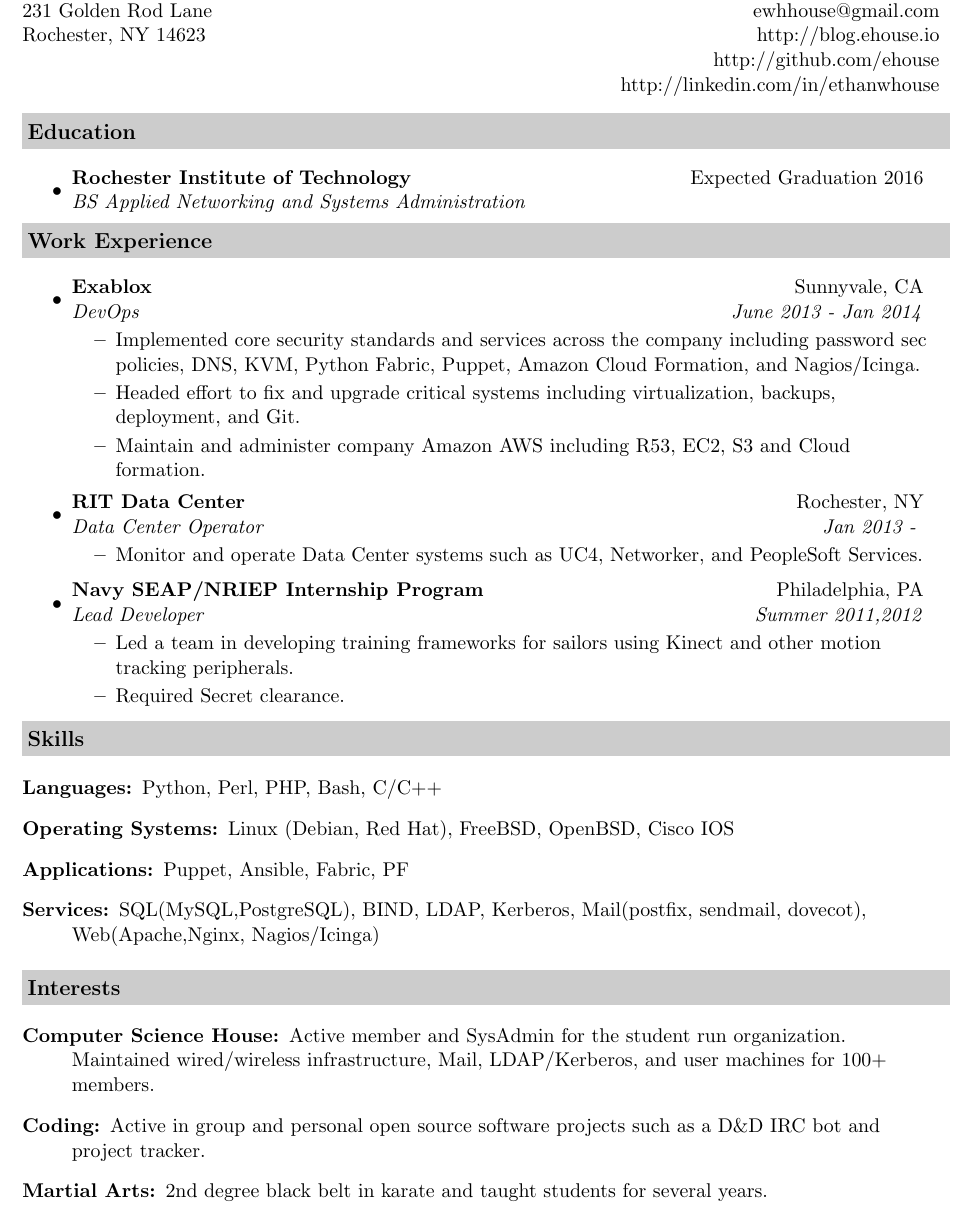
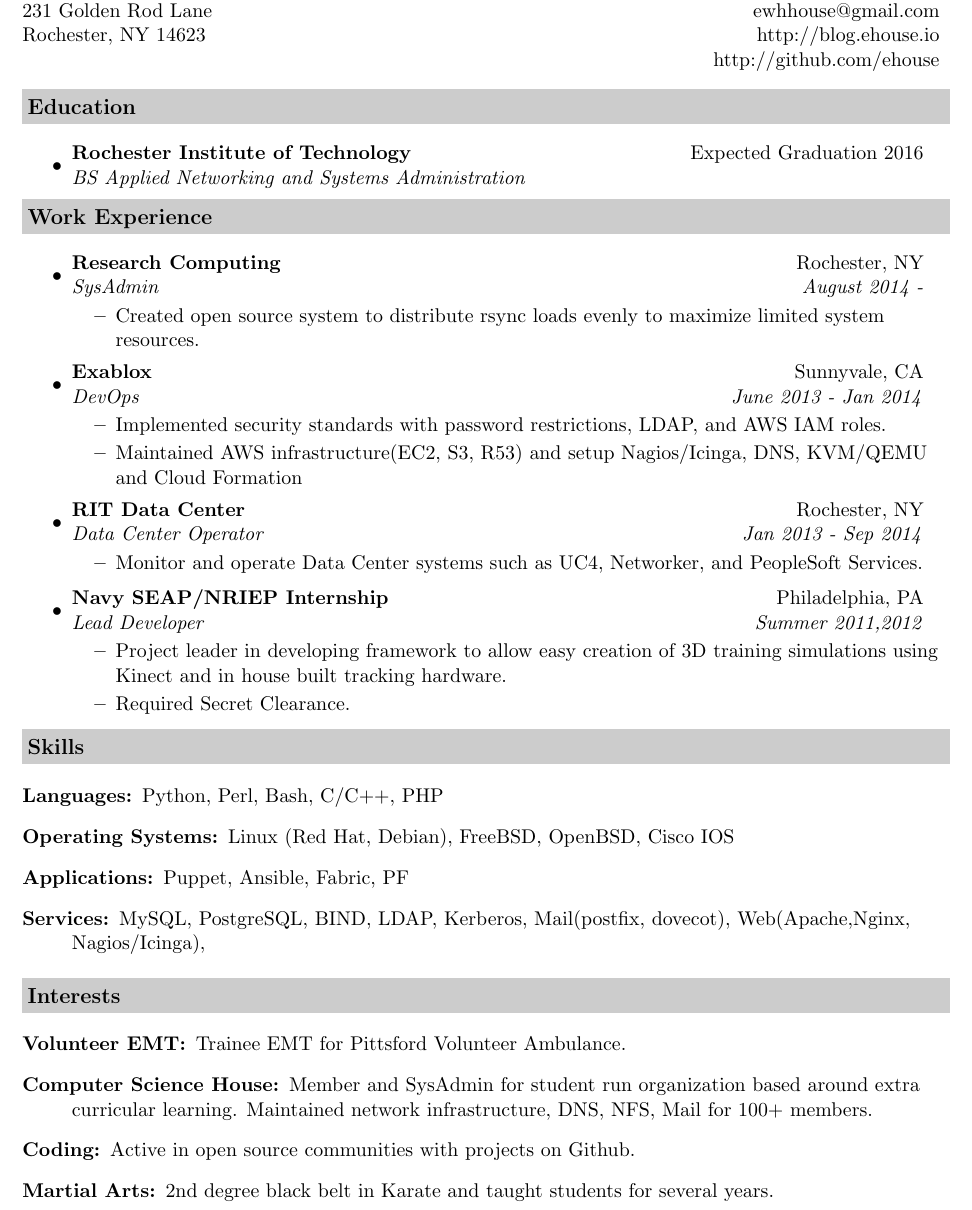
Before and after one commit to ehouse/Resume, a LaTeX CV (resume.tex): part of the page, cut so that both start at the same text. Compiled offline with pdfLaTeX.

Commit message:
Updated Resume for Palantir

```diff
--- a/resume.tex
+++ b/resume.tex
@@ -54,7 +54,7 @@
 231 Golden Rod Lane &  ewhhouse@gmail.com \\
 Rochester, NY 14623 & http://blog.ehouse.io\\
 & http://github.com/ehouse\\
-& http://linkedin.com/in/ethanwhouse\\
+%& http://linkedin.com/in/ethanwhouse\\
 \end{tabular*}
 \\
 
@@ -72,24 +72,28 @@
 
 \resheading{Work Experience}
 \begin{itemize}
-\item
+	\item
+	\ressubheading{Research Computing}{Rochester, NY}{SysAdmin}{August 2014 -}
+	\begin{itemize}
+		\resitem{Created open source system to distribute rsync loads evenly to maximize limited system resources.}
+	\end{itemize}
+	\item
 	\ressubheading{Exablox}{Sunnyvale, CA}{DevOps}{June 2013 - Jan 2014}
 	\begin{itemize}
-		\resitem{Implemented core security standards and services across the company including password sec policies, DNS, KVM, Python Fabric, Puppet, Amazon Cloud Formation, and Nagios/Icinga.}
-		\resitem{Headed effort to fix and upgrade critical systems including virtualization, backups, deployment, and Git.}
-		\resitem{Maintain and administer company Amazon AWS including R53, EC2, S3 and Cloud formation.}
+		\resitem{Implemented security standards with password restrictions, LDAP, and AWS IAM roles.}
+		\resitem{Maintained AWS infrastructure(EC2, S3, R53) and setup Nagios/Icinga, DNS, KVM/QEMU and Cloud Formation}
 	\end{itemize}
 	\item
-	\ressubheading{RIT Data Center}{Rochester, NY}{Data Center Operator}{Jan 2013 - }
+	\ressubheading{RIT Data Center}{Rochester, NY}{Data Center Operator}{Jan 2013 - Sep 2014}
 	\begin{itemize}
 		\resitem{Monitor and operate Data Center systems such as UC4, Networker, and PeopleSoft Services.}
 	\end{itemize}
 
 	\item
-	\ressubheading{Navy SEAP/NRIEP Internship Program}{Philadelphia, PA}{Lead Developer}{Summer 2011,2012}
+	\ressubheading{Navy SEAP/NRIEP Internship}{Philadelphia, PA}{Lead Developer}{Summer 2011,2012}
 	\begin{itemize}
-		\resitem{Led a team in developing training frameworks for sailors using Kinect and other motion tracking peripherals.}
-		\resitem{Required Secret clearance.}
+		\resitem{Project leader in developing framework to allow easy creation of 3D training simulations using Kinect and in house built tracking hardware. }
+		\resitem{Required Secret Clearance.}
 	\end{itemize}
 
 \end{itemize}
@@ -98,21 +102,20 @@
 
 \begin{description}
 \item[Languages:]
-Python, Perl, PHP, Bash, C/C++
+Python, Perl, Bash, C/C++, PHP
 \item[Operating Systems:]
-Linux (Debian, Red Hat), FreeBSD, OpenBSD, Cisco IOS
-\item[Applications:]
-Puppet, Ansible, Fabric, PF
-\item[Services:]
-SQL(MySQL,PostgreSQL), BIND, LDAP, Kerberos, Mail(postfix, sendmail, dovecot), Web(Apache,Nginx, Nagios/Icinga)
+Linux (Red Hat, Debian), FreeBSD, OpenBSD, Cisco IOS
+\item[Applications:]Puppet, Ansible, Fabric, PF
+\item[Services:]MySQL, PostgreSQL, BIND, LDAP, Kerberos, Mail(postfix, dovecot), Web(Apache,Nginx, Nagios/Icinga),
 \end{description}
 
 \resheading{Interests}
 
 \begin{description}
-\item[Computer Science House:] Active member and SysAdmin for the student run organization. Maintained wired/wireless infrastructure, Mail, LDAP/Kerberos, and user machines for 100+ members.
-\item[Coding:] Active in group and personal open source software projects such as a D\&D IRC bot and project tracker.
-\item[Martial Arts:] 2nd degree black belt in karate and taught students for several years.
+\item[Volunteer EMT:]Trainee EMT for Pittsford Volunteer Ambulance.
+\item[Computer Science House:] Member and SysAdmin for student run organization based around extra curricular learning. Maintained network infrastructure, DNS, NFS, Mail for 100+ members.
+\item[Coding:] Active in open source communities with projects on Github.
+\item[Martial Arts:] 2nd degree black belt in Karate and taught students for several years.
 
 \end{description}
 
```
Also changed, not shown: Ethan_House_resume.pdf.
